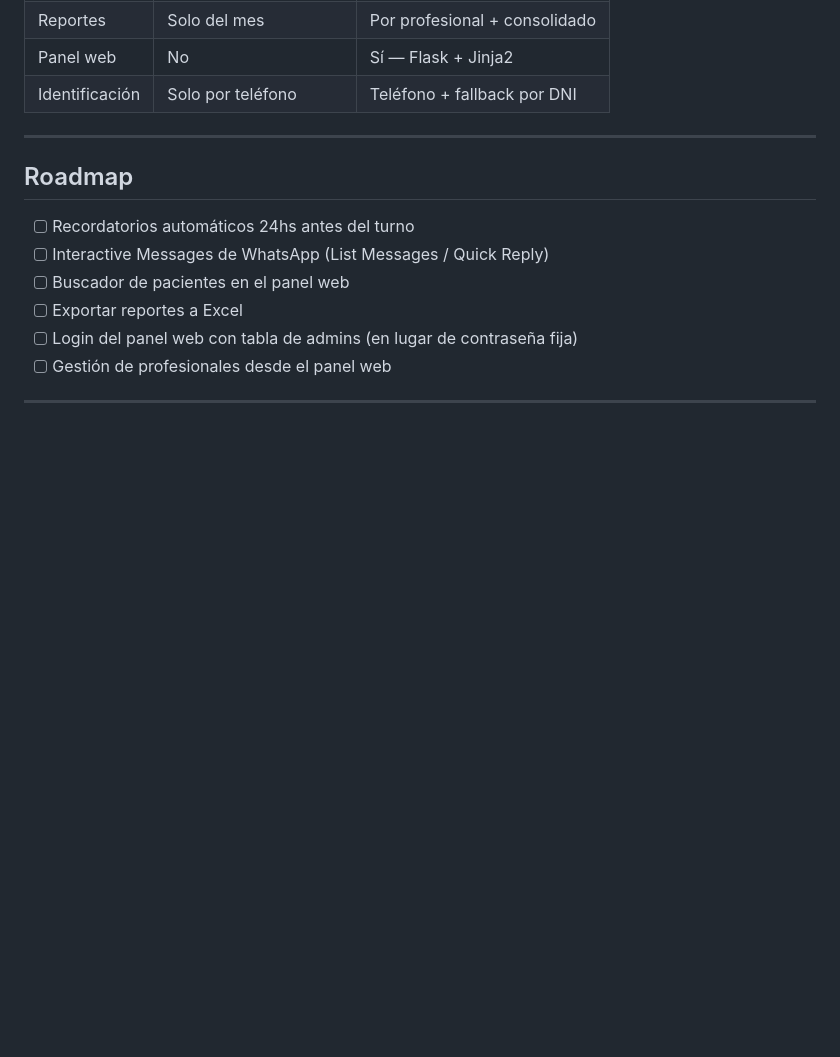
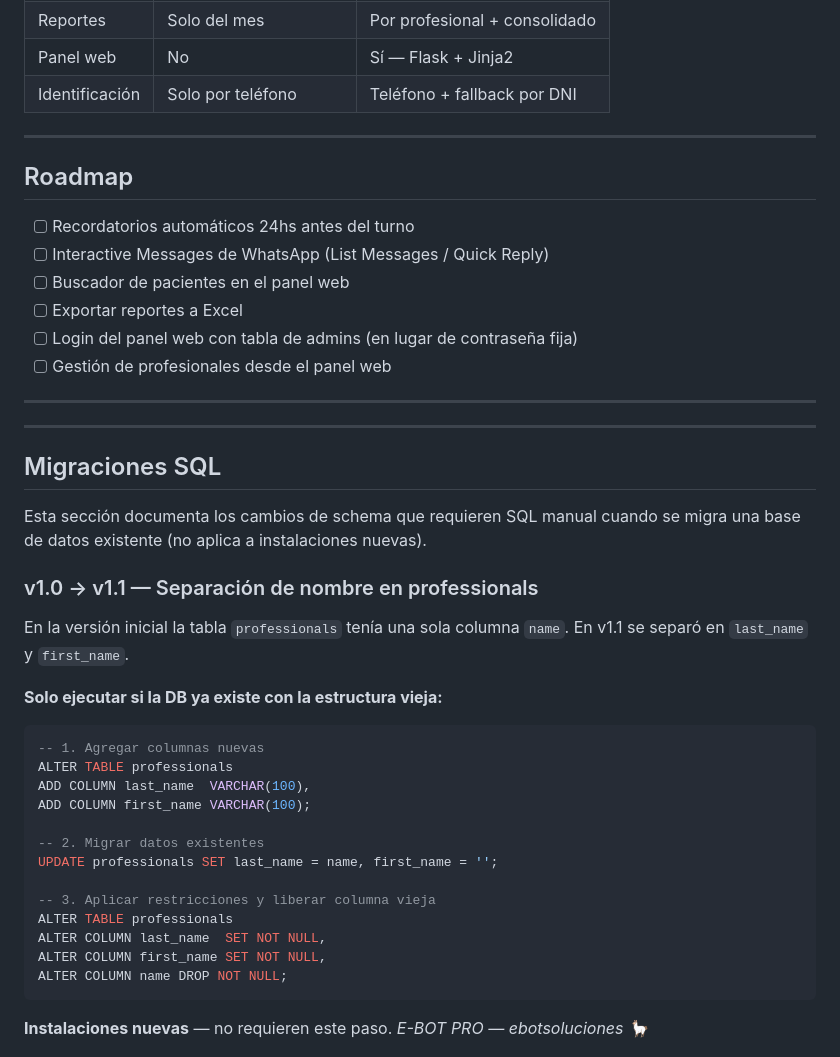
Before and after one commit to ebotsoluciones/E-BOT-PRO, a Markdown page: README.md, the part around the change. Rendered like a GitHub page; blank space fills up the shorter version.

Commit message:
Document SQL migrations for professionals table changes
Added SQL migration instructions for professionals table.

````diff
--- a/README.md
+++ b/README.md
@@ -377,5 +377,33 @@ ngrok http 5000
 - [ ] Gestión de profesionales desde el panel web
 
 ---
+---
 
+## Migraciones SQL
+
+Esta sección documenta los cambios de schema que requieren SQL manual cuando se migra una base de datos existente (no aplica a instalaciones nuevas).
+
+### v1.0 → v1.1 — Separación de nombre en professionals
+
+En la versión inicial la tabla `professionals` tenía una sola columna `name`. En v1.1 se separó en `last_name` y `first_name`.
+
+**Solo ejecutar si la DB ya existe con la estructura vieja:**
+
+```sql
+-- 1. Agregar columnas nuevas
+ALTER TABLE professionals
+ADD COLUMN last_name  VARCHAR(100),
+ADD COLUMN first_name VARCHAR(100);
+
+-- 2. Migrar datos existentes
+UPDATE professionals SET last_name = name, first_name = '';
+
+-- 3. Aplicar restricciones y liberar columna vieja
+ALTER TABLE professionals
+ALTER COLUMN last_name  SET NOT NULL,
+ALTER COLUMN first_name SET NOT NULL,
+ALTER COLUMN name DROP NOT NULL;
+```
+
+**Instalaciones nuevas** — no requieren este paso.
 *E-BOT PRO — ebotsoluciones 🦙*
````
